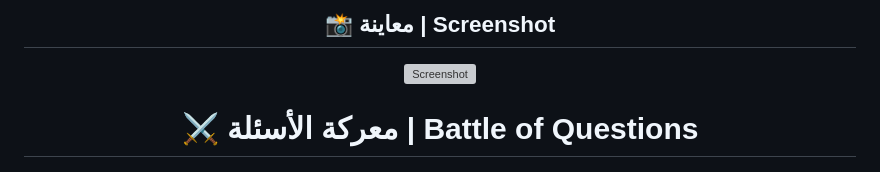
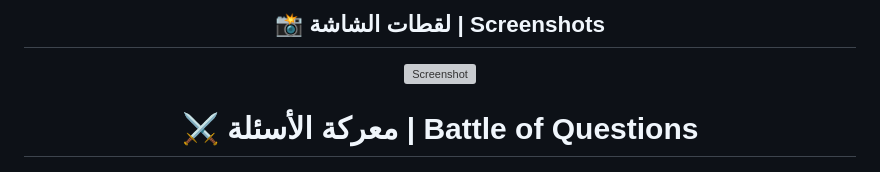
Before and after one commit to ziadamr45/Battle-of-Questions, a Markdown page: README.md, the part around the change. Rendered like a GitHub page; grey boxes are pictures that could not be loaded.

Commit message:
Standardize screenshot header to bilingual format

```diff
--- a/README.md
+++ b/README.md
@@ -1,7 +1,7 @@
 <div align="center">
 
 
-## 📸 معاينة | Screenshot
+## 📸 لقطات الشاشة | Screenshots
 
 ![Screenshot](public/logo-new.png)
 
```
